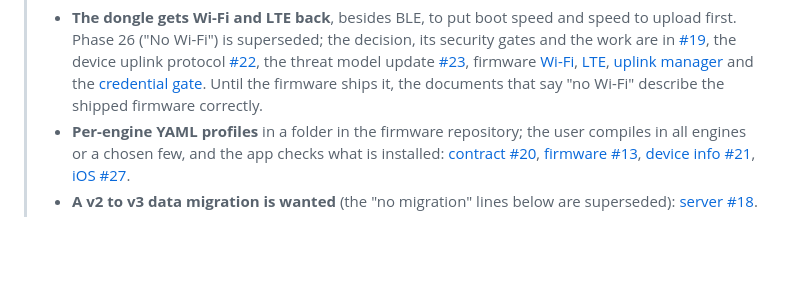
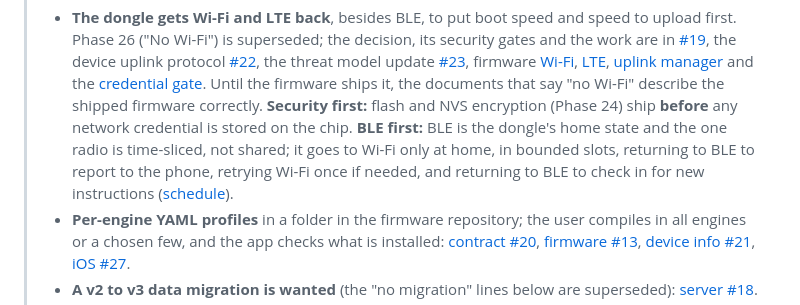
Before and after one commit to ParkWardRR/Cairn, a Markdown page: ROADMAP.md, the part around the change. GitHub-like rendering; blank space fills up the shorter version.

Commit message:
docs(roadmap): security first, and BLE first with time-sliced Wi-Fi
Owner decisions on the networked dongle: flash and NVS encryption land before any network
credential is stored, and BLE is the home state with Wi-Fi only in bounded slots at home,
reporting to the phone between them.

```diff
--- a/ROADMAP.md
+++ b/ROADMAP.md
@@ -24,6 +24,7 @@ Last reviewed 2026-10-05.
 > **Direction changes since the split (owner, 2026-10-05).** These supersede what the phase history below says.
 >
 > - **The dongle gets Wi-Fi and LTE back**, besides BLE, to put boot speed and speed to upload first. Phase 26 ("No Wi-Fi") is superseded; the decision, its security gates and the work are in [#19](https://github.com/ParkWardRR/cairn-driving-log-selfhosted/issues/19), the device uplink protocol [#22](https://github.com/ParkWardRR/cairn-driving-log-selfhosted/issues/22), the threat model update [#23](https://github.com/ParkWardRR/cairn-driving-log-selfhosted/issues/23), firmware [Wi-Fi](https://github.com/ParkWardRR/cairn-esp32-device-firmware/issues/15), [LTE](https://github.com/ParkWardRR/cairn-esp32-device-firmware/issues/16), [uplink manager](https://github.com/ParkWardRR/cairn-esp32-device-firmware/issues/17) and the [credential gate](https://github.com/ParkWardRR/cairn-esp32-device-firmware/issues/18). Until the firmware ships it, the documents that say "no Wi-Fi" describe the shipped firmware correctly.
+>   **Security first:** flash and NVS encryption (Phase 24) ship **before** any network credential is stored on the chip. **BLE first:** BLE is the dongle's home state and the one radio is time-sliced, not shared; it goes to Wi-Fi only at home, in bounded slots, returning to BLE to report to the phone, retrying Wi-Fi once if needed, and returning to BLE to check in for new instructions ([schedule](https://github.com/ParkWardRR/cairn-esp32-device-firmware/issues/17)).
 > - **Per-engine YAML profiles** in a folder in the firmware repository; the user compiles in all engines or a chosen few, and the app checks what is installed: [contract #20](https://github.com/ParkWardRR/cairn-driving-log-selfhosted/issues/20), [firmware #13](https://github.com/ParkWardRR/cairn-esp32-device-firmware/issues/13), [device info #21](https://github.com/ParkWardRR/cairn-driving-log-selfhosted/issues/21), [iOS #27](https://github.com/ParkWardRR/cairn-ios-companion-app/issues/27).
 > - **A v2 to v3 data migration is wanted** (the "no migration" lines below are superseded): [server #18](https://github.com/ParkWardRR/cairn-vehicle-server/issues/18).
 > - **A dedicated Bluetooth page in the iOS Settings** for setup, troubleshooting, BLE info and several dongles: [iOS #25](https://github.com/ParkWardRR/cairn-ios-companion-app/issues/25), [#26](https://github.com/ParkWardRR/cairn-ios-companion-app/issues/26).
```
